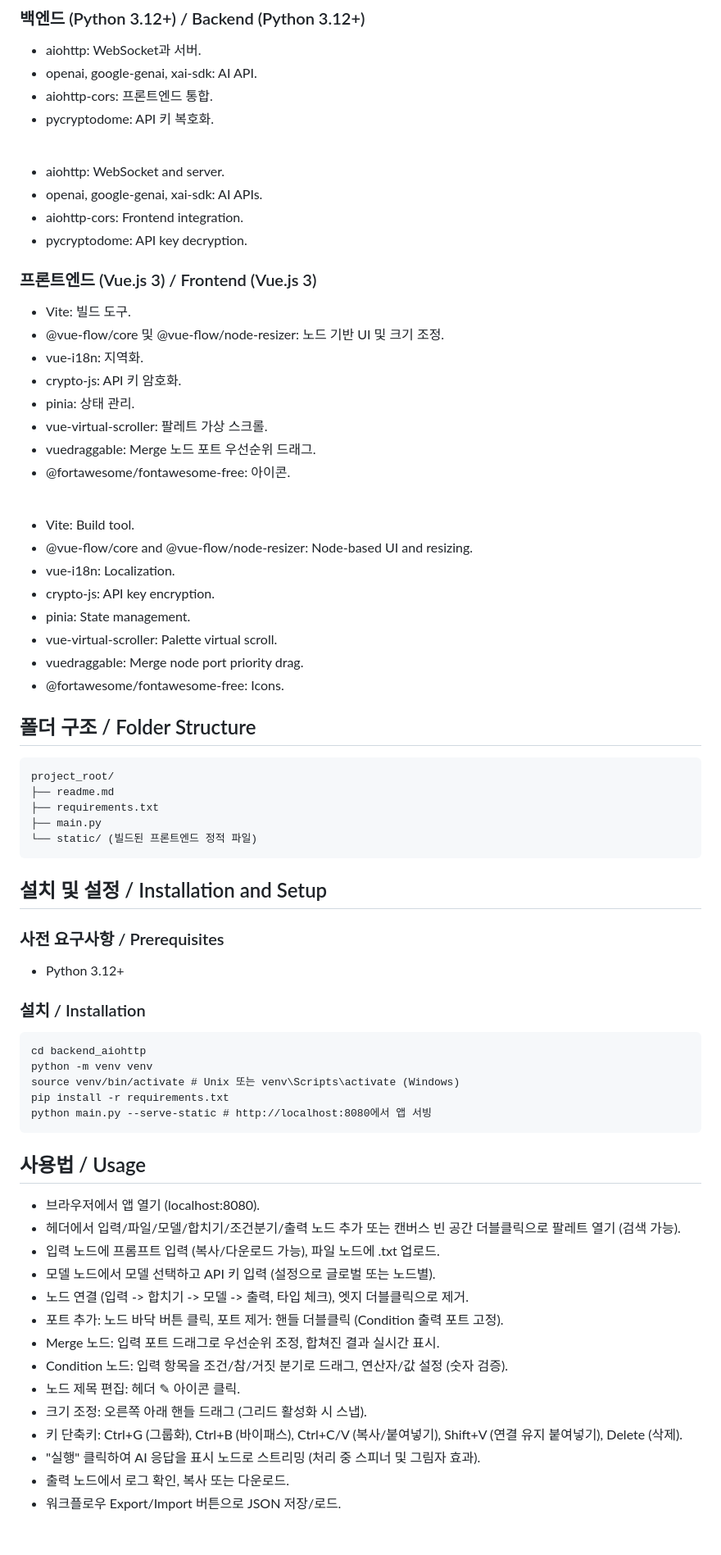
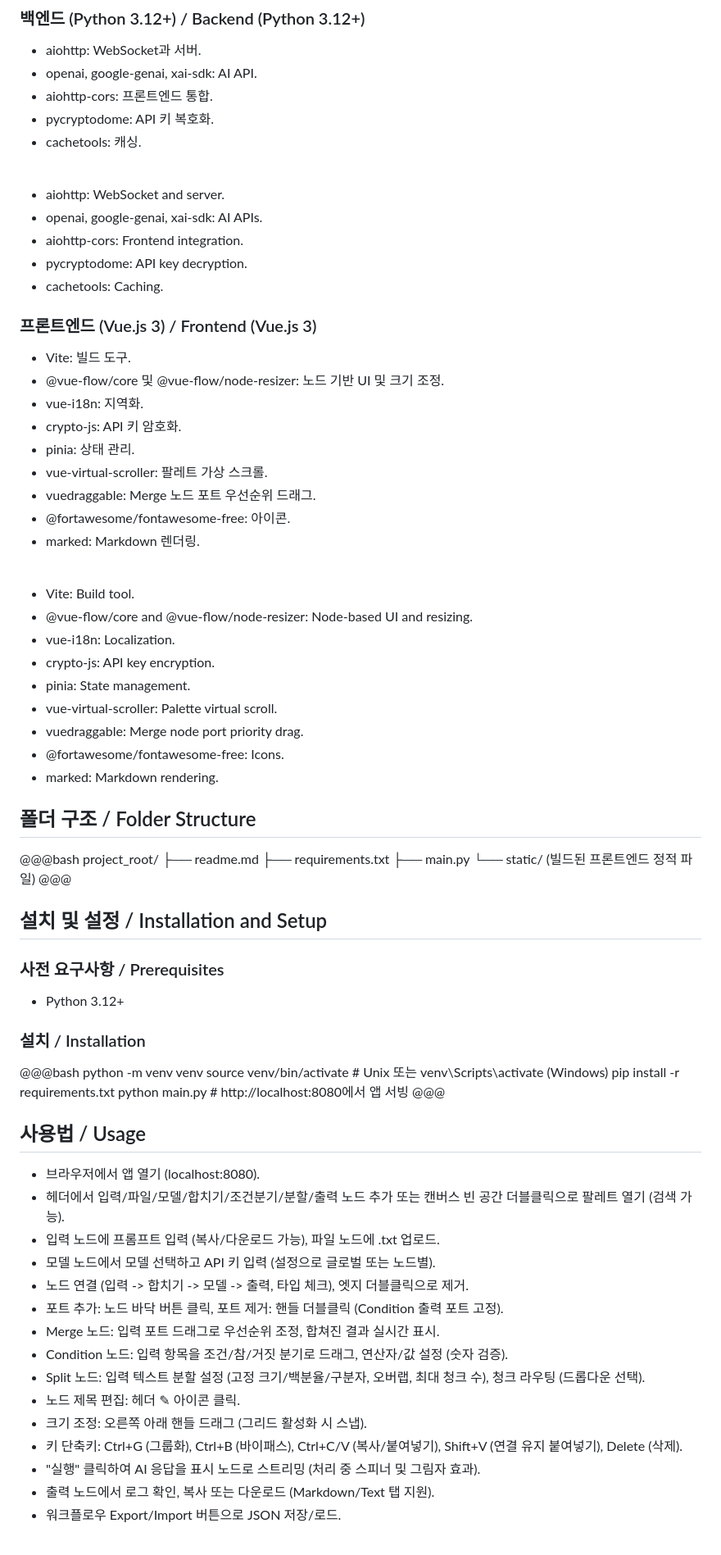
Before and after one commit to gagongjaryo/LogiCanvas, a Markdown page: README.md, the part around the change printed below. Shown: that part at 82% size. Drawn GitHub-style.

````diff
--- a/README.md
+++ b/README.md
@@ -47,6 +47,7 @@ The app supports streaming responses from AI APIs such as OpenAI, Google GenAI,
 - openai, google-genai, xai-sdk: AI API.
 - aiohttp-cors: 프론트엔드 통합.
 - pycryptodome: API 키 복호화.
+- cachetools: 캐싱.
 
 <br>
 
@@ -54,6 +55,7 @@ The app supports streaming responses from AI APIs such as OpenAI, Google GenAI,
 - openai, google-genai, xai-sdk: AI APIs.
 - aiohttp-cors: Frontend integration.
 - pycryptodome: API key decryption.
+- cachetools: Caching.
 
 ### 프론트엔드 (Vue.js 3) / Frontend (Vue.js 3)
 - Vite: 빌드 도구.
@@ -64,6 +66,7 @@ The app supports streaming responses from AI APIs such as OpenAI, Google GenAI,
 - vue-virtual-scroller: 팔레트 가상 스크롤.
 - vuedraggable: Merge 노드 포트 우선순위 드래그.
 - @fortawesome/fontawesome-free: 아이콘.
+- marked: Markdown 렌더링.
 
 <br>
 
@@ -75,43 +78,44 @@ The app supports streaming responses from AI APIs such as OpenAI, Google GenAI,
 - vue-virtual-scroller: Palette virtual scroll.
 - vuedraggable: Merge node port priority drag.
 - @fortawesome/fontawesome-free: Icons.
+- marked: Markdown rendering.
 
 ## 폴더 구조 / Folder Structure
-```
+@@@bash
 project_root/
 ├── readme.md
 ├── requirements.txt
 ├── main.py
 └── static/ (빌드된 프론트엔드 정적 파일)
-```
+@@@
 
 ## 설치 및 설정 / Installation and Setup
 ### 사전 요구사항 / Prerequisites
 - Python 3.12+
 
 ### 설치 / Installation
-```
-cd backend_aiohttp
+@@@bash
 python -m venv venv
 source venv/bin/activate # Unix 또는 venv\Scripts\activate (Windows)
 pip install -r requirements.txt
-python main.py --serve-static # http://localhost:8080에서 앱 서빙
-```
+python main.py # http://localhost:8080에서 앱 서빙
+@@@
 
 ## 사용법 / Usage
 - 브라우저에서 앱 열기 (localhost:8080).
-- 헤더에서 입력/파일/모델/합치기/조건분기/출력 노드 추가 또는 캔버스 빈 공간 더블클릭으로 팔레트 열기 (검색 가능).
+- 헤더에서 입력/파일/모델/합치기/조건분기/분할/출력 노드 추가 또는 캔버스 빈 공간 더블클릭으로 팔레트 열기 (검색 가능).
 - 입력 노드에 프롬프트 입력 (복사/다운로드 가능), 파일 노드에 .txt 업로드.
 - 모델 노드에서 모델 선택하고 API 키 입력 (설정으로 글로벌 또는 노드별).
 - 노드 연결 (입력 -> 합치기 -> 모델 -> 출력, 타입 체크), 엣지 더블클릭으로 제거.
 - 포트 추가: 노드 바닥 버튼 클릭, 포트 제거: 핸들 더블클릭 (Condition 출력 포트 고정).
 - Merge 노드: 입력 포트 드래그로 우선순위 조정, 합쳐진 결과 실시간 표시.
 - Condition 노드: 입력 항목을 조건/참/거짓 분기로 드래그, 연산자/값 설정 (숫자 검증).
+- Split 노드: 입력 텍스트 분할 설정 (고정 크기/백분율/구분자, 오버랩, 최대 청크 수), 청크 라우팅 (드롭다운 선택).
 - 노드 제목 편집: 헤더 ✎ 아이콘 클릭.
 - 크기 조정: 오른쪽 아래 핸들 드래그 (그리드 활성화 시 스냅).
 - 키 단축키: Ctrl+G (그룹화), Ctrl+B (바이패스), Ctrl+C/V (복사/붙여넣기), Shift+V (연결 유지 붙여넣기), Delete (삭제).
 - "실행" 클릭하여 AI 응답을 표시 노드로 스트리밍 (처리 중 스피너 및 그림자 효과).
-- 출력 노드에서 로그 확인, 복사 또는 다운로드.
+- 출력 노드에서 로그 확인, 복사 또는 다운로드 (Markdown/Text 탭 지원).
 - 워크플로우 Export/Import 버튼으로 JSON 저장/로드.
 
 <br>
````
Also changed, not shown: other parts of README.md (+11 -10 lines).
